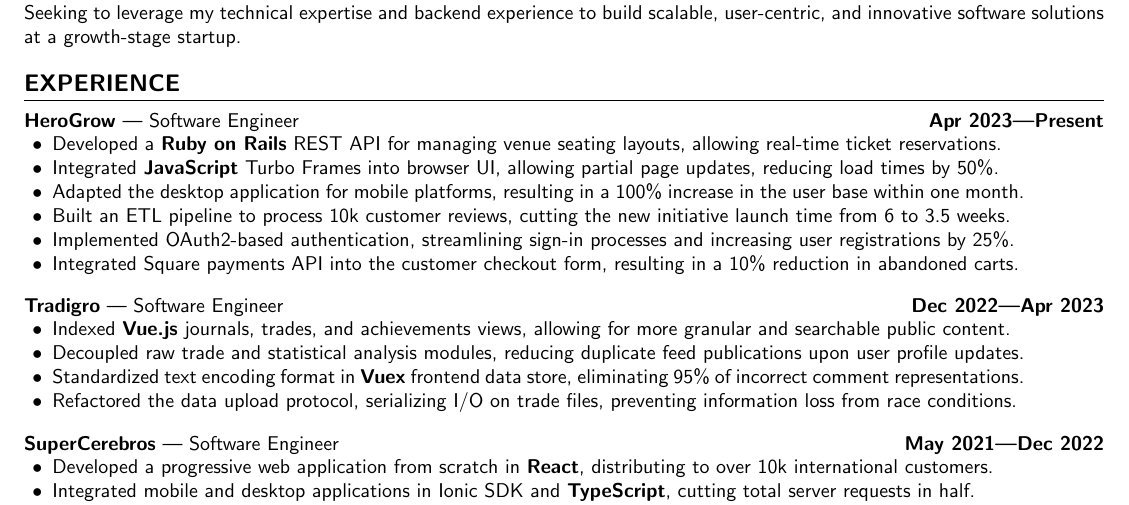
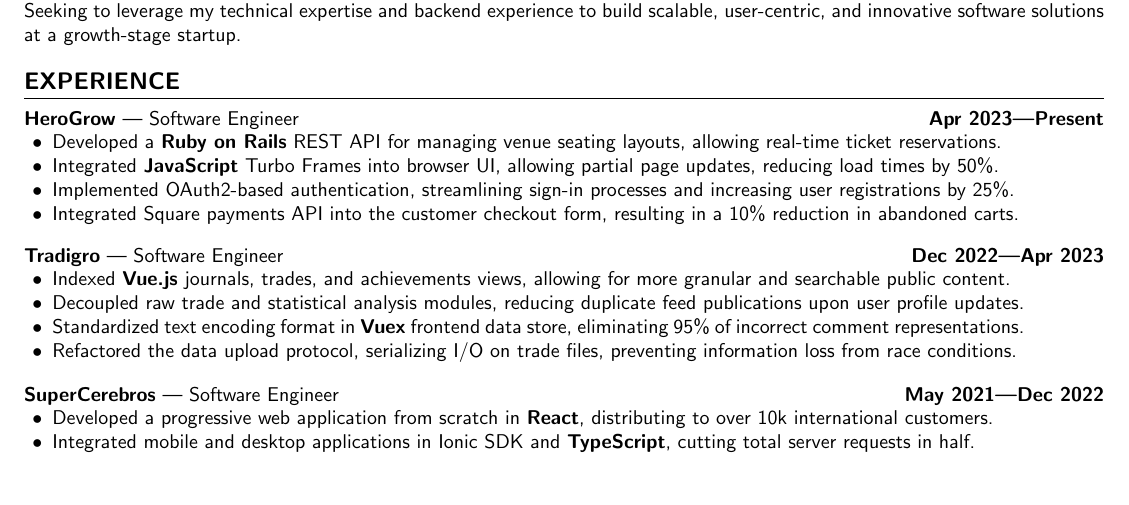
Before and after one commit to aidencullo/resume, a LaTeX CV (resume.tex): part of page 1 of 2, cut so that both start at the same text, the shorter picture padded with empty space. Compiled offline with pdfLaTeX.

Commit message:
remove last two herogrow bullet points

```diff
--- a/resume.tex
+++ b/resume.tex
@@ -179,8 +179,6 @@
     \begin{itemize}
       \item Developed a \textbf{Ruby on Rails} REST API for managing venue seating layouts, allowing real-time ticket reservations.
       \item Integrated \textbf{JavaScript} Turbo Frames into browser UI, allowing partial page updates, reducing load times by 50\%.
-      \item Adapted the desktop application for mobile platforms, resulting in a 100\% increase in the user base within one month.
-      \item Built an ETL pipeline to process 10k customer reviews, cutting the new initiative launch time from 6 to 3.5 weeks.
       \item Implemented OAuth2-based authentication, streamlining sign-in processes and increasing user registrations by 25\%.
        \item Integrated Square payments API into the customer checkout form, resulting in a 10\% reduction in abandoned carts.
 
```
